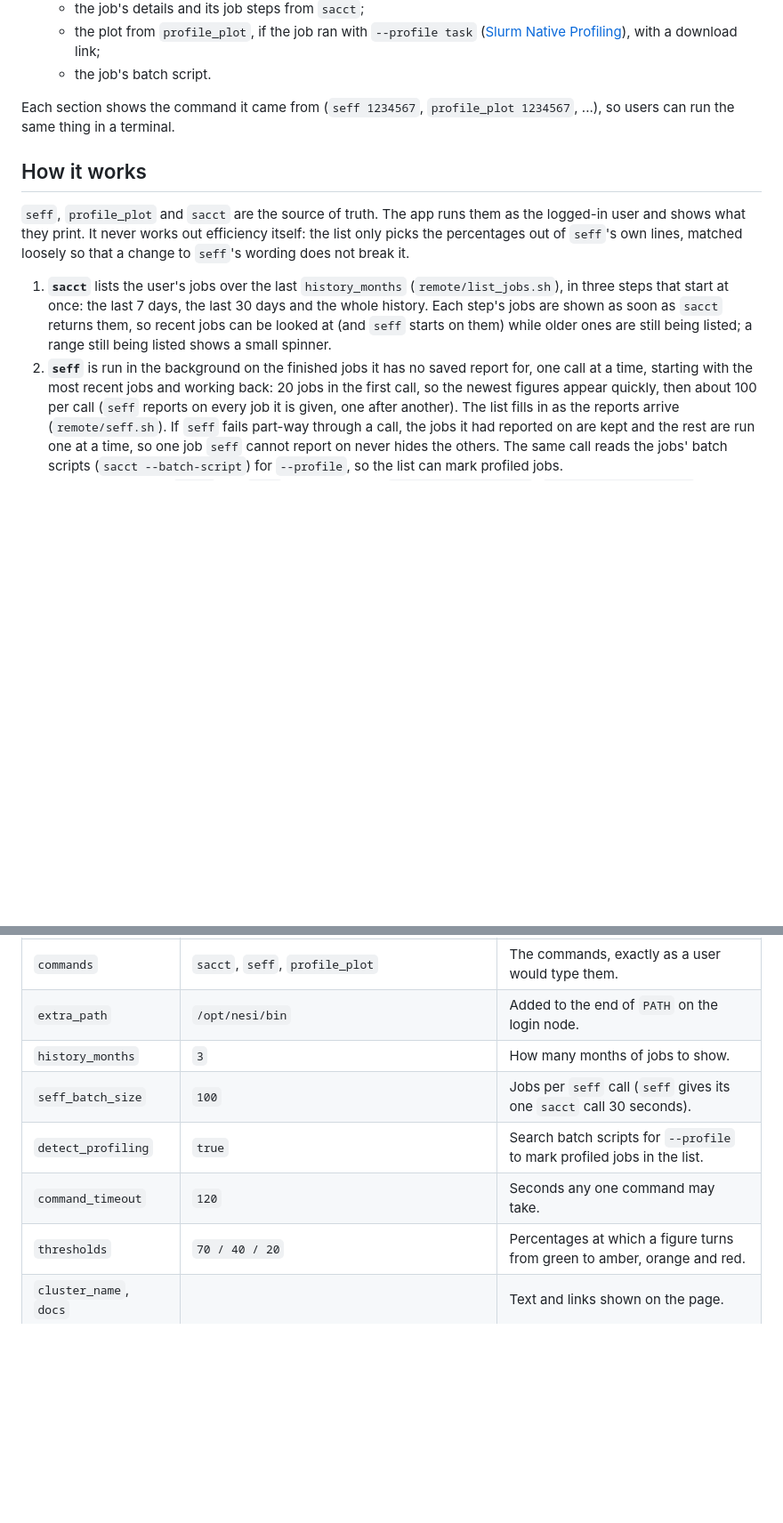
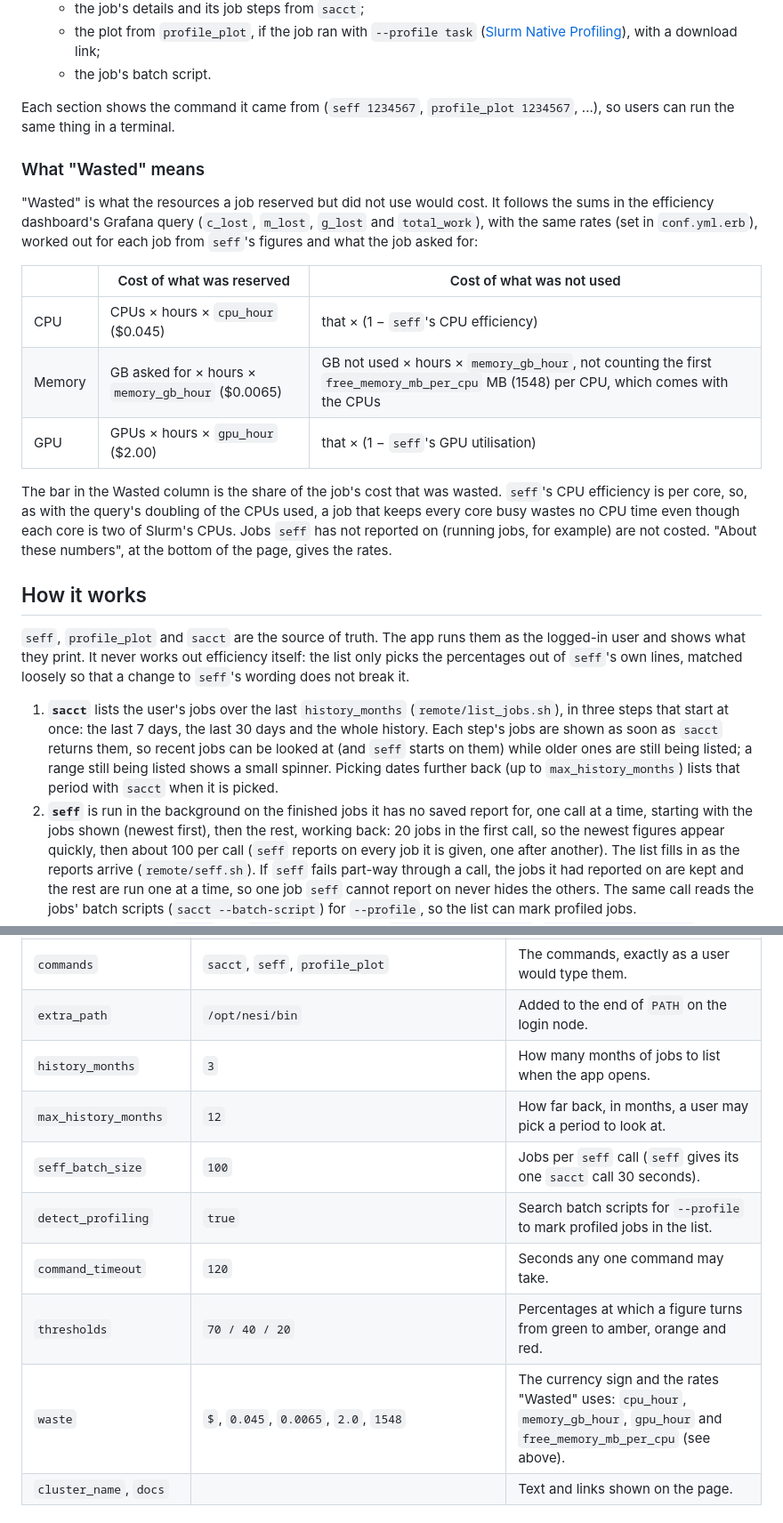
Before and after one commit to geoffreyweal/EfficiencyReporter, a Markdown page: README.md, 2 parts joined by grey strips. Shown at 89% size. Drawn GitHub-style; blank space fills up the shorter version.

```diff
--- a/README.md
+++ b/README.md
@@ -37,6 +43,27 @@ stand-in. On Mahuika it is the chart `profile_plot` makes.)*
 Each section shows the command it came from (`seff 1234567`,
 `profile_plot 1234567`, ...), so users can run the same thing in a terminal.
 
+### What "Wasted" means
+
+"Wasted" is what the resources a job reserved but did not use would cost. It
+follows the sums in the efficiency dashboard's Grafana query (`c_lost`,
+`m_lost`, `g_lost` and `total_work`), with the same rates (set in
+`conf.yml.erb`), worked out for each job from `seff`'s figures and what the job
+asked for:
+
+| | Cost of what was reserved | Cost of what was not used |
+|---|---|---|
+| CPU | CPUs × hours × `cpu_hour` ($0.045) | that × (1 − `seff`'s CPU efficiency) |
+| Memory | GB asked for × hours × `memory_gb_hour` ($0.0065) | GB not used × hours × `memory_gb_hour`, not counting the first `free_memory_mb_per_cpu` MB (1548) per CPU, which comes with the CPUs |
+| GPU | GPUs × hours × `gpu_hour` ($2.00) | that × (1 − `seff`'s GPU utilisation) |
+
+The bar in the Wasted column is the share of the job's cost that was wasted. `seff`'s CPU
+efficiency is per core, so, as with the query's doubling of the CPUs used, a
+job that keeps every core busy wastes no CPU time even though each core is two
+of Slurm's CPUs. Jobs `seff` has not reported on (running jobs, for example)
+are not costed. "About these numbers", at the bottom of the page, gives the
+rates.
+
 ## How it works
 
 `seff`, `profile_plot` and `sacct` are the source of truth. The app runs them as
@@ -49,10 +76,11 @@ loosely so that a change to `seff`'s wording does not break it.
    days, the last 30 days and the whole history. Each step's jobs are shown as
    soon as `sacct` returns them, so recent jobs can be looked at (and `seff`
    starts on them) while older ones are still being listed; a range still being
-   listed shows a small spinner.
+   listed shows a small spinner. Picking dates further back (up to
+   `max_history_months`) lists that period with `sacct` when it is picked.
 2. **`seff`** is run in the background on the finished jobs it has no saved
-   report for, one call at a time, starting with the most recent jobs and
-   working back: 20 jobs in the first call, so the newest figures appear
+   report for, one call at a time, starting with the jobs shown (newest first),
+   then the rest, working back: 20 jobs in the first call, so the newest figures appear
    quickly, then about 100 per call (`seff` reports on every job it is given,
    one after another). The list fills in as the reports arrive
    (`remote/seff.sh`). If `seff` fails part-way through a call, the jobs it had
@@ -152,11 +181,13 @@ run through ERB first, so values can use `ENV`. Every setting has a default.
 | `data_dir` | `~/ondemand/data/sys/efficiency_reporter` | Where each user's saved `seff` reports and profile plots are kept (`efficiency_reporter.db`). |
 | `commands` | `sacct`, `seff`, `profile_plot` | The commands, exactly as a user would type them. |
 | `extra_path` | `/opt/nesi/bin` | Added to the end of `PATH` on the login node. |
-| `history_months` | `3` | How many months of jobs to show. |
+| `history_months` | `3` | How many months of jobs to list when the app opens. |
+| `max_history_months` | `12` | How far back, in months, a user may pick a period to look at. |
 | `seff_batch_size` | `100` | Jobs per `seff` call (`seff` gives its one `sacct` call 30 seconds). |
 | `detect_profiling` | `true` | Search batch scripts for `--profile` to mark profiled jobs in the list. |
 | `command_timeout` | `120` | Seconds any one command may take. |
 | `thresholds` | `70 / 40 / 20` | Percentages at which a figure turns from green to amber, orange and red. |
+| `waste` | `$`, `0.045`, `0.0065`, `2.0`, `1548` | The currency sign and the rates "Wasted" uses: `cpu_hour`, `memory_gb_hour`, `gpu_hour` and `free_memory_mb_per_cpu` (see above). |
 | `cluster_name`, `docs` | | Text and links shown on the page. |
 
 ## Checking it on Mahuika
```
Also changed, not shown: other parts of README.md (+19 -11 lines), docs/screenshot-job.png, docs/screenshot-jobs.png, 8 other files.
